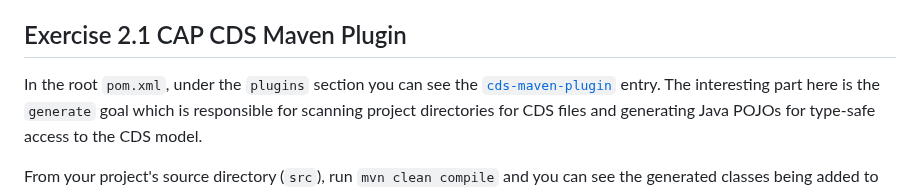
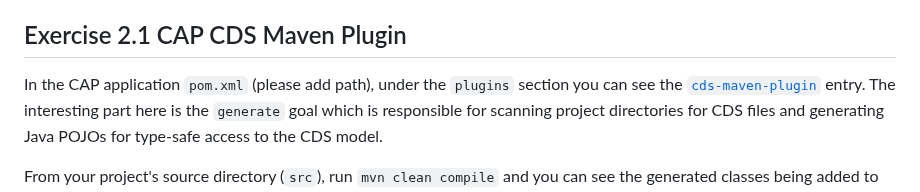
Before and after one commit to SAP-samples/teched2023-AD266, a Markdown page: exercises/ex2/README.md, the part around the change. Drawn GitHub-style.

```diff
--- a/exercises/ex2/README.md
+++ b/exercises/ex2/README.md
@@ -4,7 +4,7 @@ In this exercise, we will look at existing files to understand the CAP project s
 
 ## Exercise 2.1 CAP CDS Maven Plugin
 
-In the root `pom.xml`, under the `plugins` section you can see the [`cds-maven-plugin`](https://cap.cloud.sap/docs/java/assets/cds-maven-plugin-site/plugin-info.html) entry.
+In the CAP application `pom.xml` (please add path), under the `plugins` section you can see the [`cds-maven-plugin`](https://cap.cloud.sap/docs/java/assets/cds-maven-plugin-site/plugin-info.html) entry.
 The interesting part here is the `generate` goal which is responsible for scanning project directories for CDS files and generating Java POJOs for type-safe access to the CDS model.
 
 From your project's source directory (`src`), run `mvn clean compile` and you can see the generated classes being added to `srv/src/gen/java`.
```
